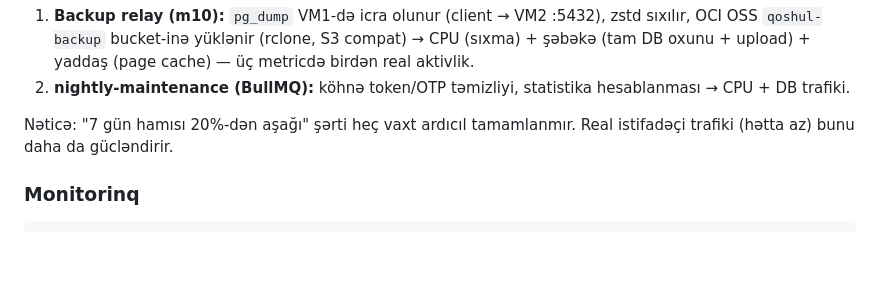
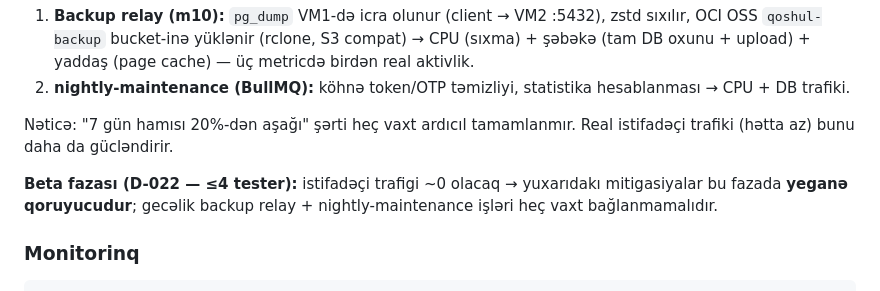
Before and after one commit to Abdullayews/Qoshul.az, a Markdown page: docs/runbook.md, the part around the change. GitHub-like rendering; blank space fills up the shorter version.

````diff
--- a/docs/runbook.md
+++ b/docs/runbook.md
@@ -94,6 +94,8 @@ VM1-də `shared_buffers` ekvivalenti yoxdur → sərhəddi keçərək aşağı d
 
 Nəticə: "7 gün hamısı 20%-dən aşağı" şərti heç vaxt ardıcıl tamamlanmır. Real istifadəçi trafiki (hətta az) bunu daha da gücləndirir.
 
+**Beta fazası (D-022 — ≤4 tester):** istifadəçi trafigi ~0 olacaq → yuxarıdakı mitigasiyalar bu fazada **yeganə qoruyucudur**; gecəlik backup relay + nightly-maintenance işləri heç vaxt bağlanmamalıdır.
+
 ### Monitorinq
 
 ```bash
````
Also changed, not shown: docs/decisions.md (+2 -1 lines).
